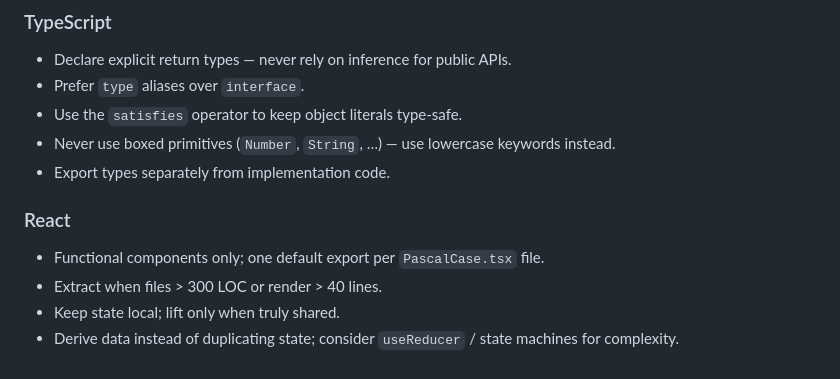
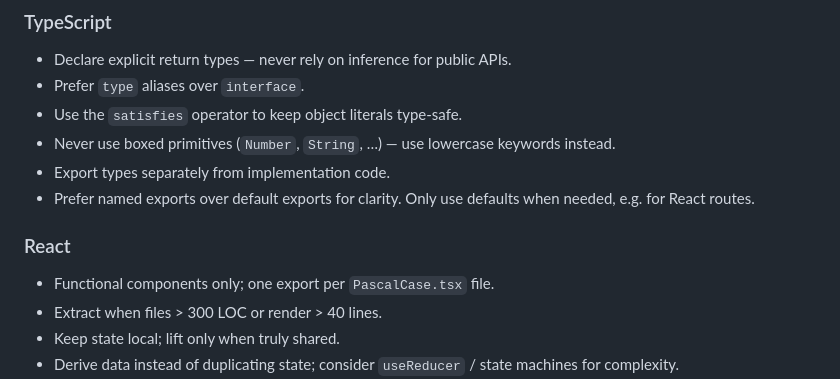
Before and after one commit to safe-research/harbour, a Markdown page: CLAUDE.md, the part around the change. GitHub-like rendering.

Commit message:
Sent from my iPhone

```diff
--- a/CLAUDE.md
+++ b/CLAUDE.md
@@ -122,10 +122,11 @@ Patterns:
 * Use the `satisfies` operator to keep object literals type-safe.
 * Never use boxed primitives (`Number`, `String`, …) — use lowercase keywords instead.
 * Export types separately from implementation code.
+* Prefer named exports over default exports for clarity. Only use defaults when needed, e.g. for React routes.
 
 ### React
 
-* Functional components only; one default export per `PascalCase.tsx` file.
+* Functional components only; one export per `PascalCase.tsx` file.
 * Extract when files > 300 LOC or render > 40 lines.
 * Keep state local; lift only when truly shared.
 * Derive data instead of duplicating state; consider `useReducer` / state machines for complexity.
```
